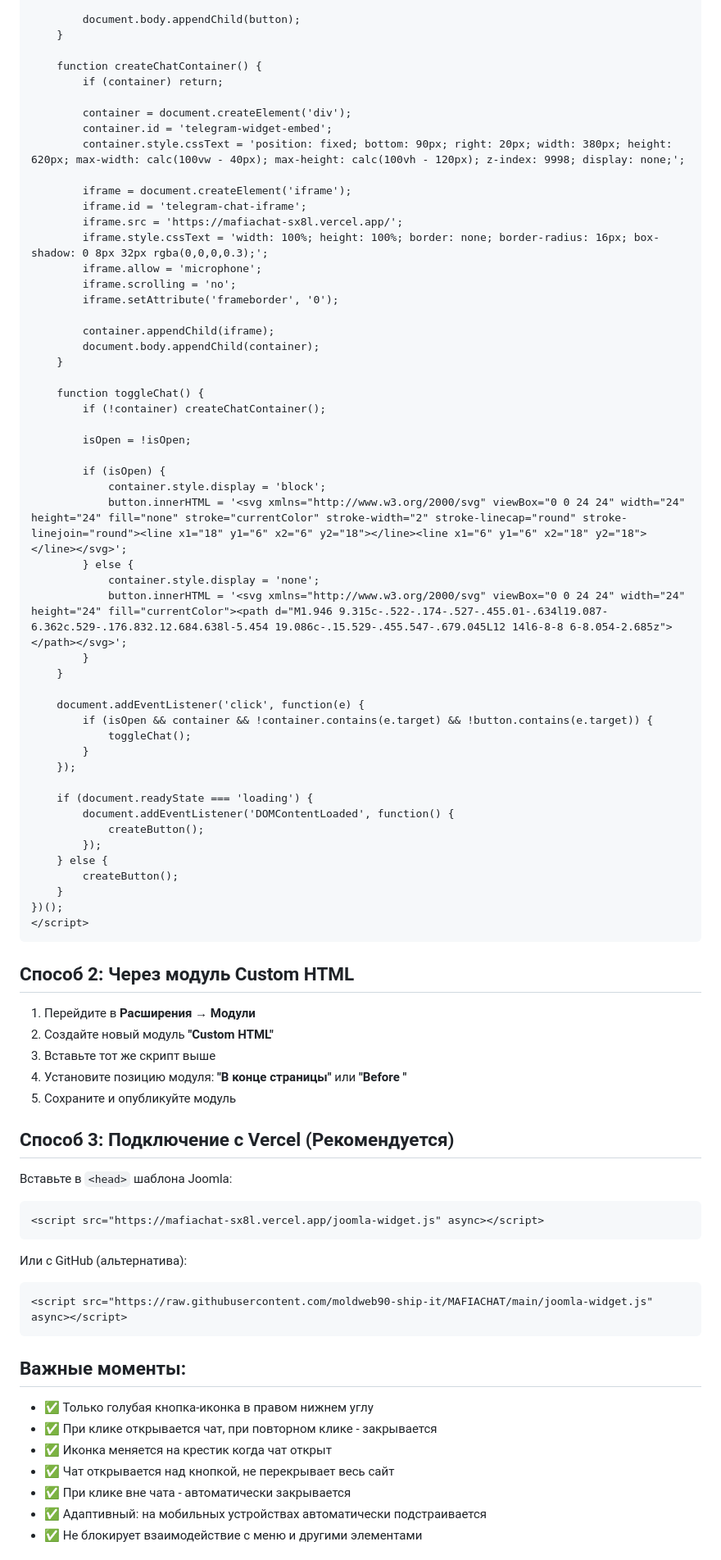
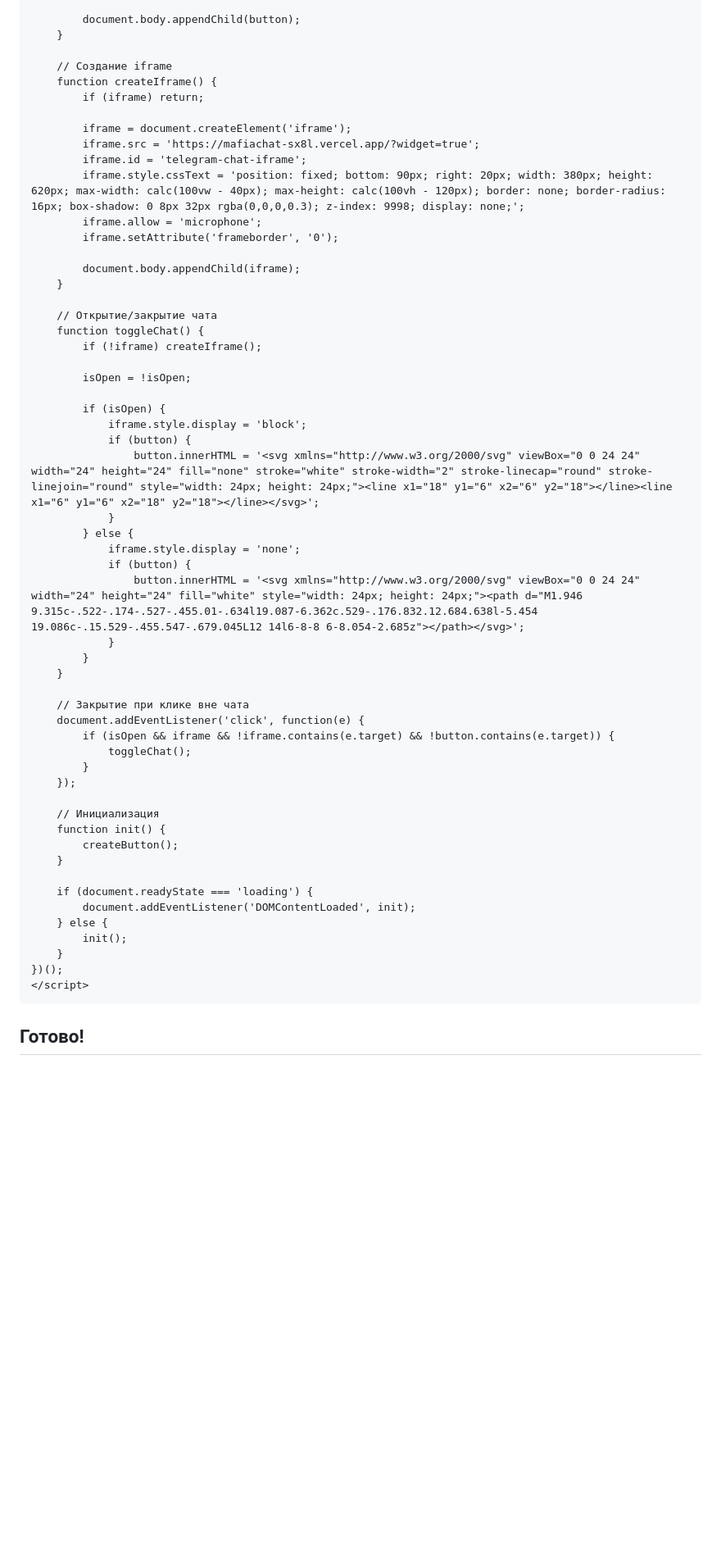
Before and after one commit to moldweb90-ship-it/MAFIACHAT, a Markdown page: JOOMLA_INSTALL.md, the part around one of its changes. Shown at 82% size. Rendered like a GitHub page; blank space fills up the shorter version.

Commit message:
Add inline script for Joomla installation

````diff
--- a/JOOMLA_INSTALL.md
+++ b/JOOMLA_INSTALL.md
@@ -56,85 +63,59 @@
         document.body.appendChild(button);
     }
 
-    function createChatContainer() {
-        if (container) return;
-
-        container = document.createElement('div');
-        container.id = 'telegram-widget-embed';
-        container.style.cssText = 'position: fixed; bottom: 90px; right: 20px; width: 380px; height: 620px; max-width: calc(100vw - 40px); max-height: calc(100vh - 120px); z-index: 9998; display: none;';
+    // Создание iframe
+    function createIframe() {
+        if (iframe) return;
 
         iframe = document.createElement('iframe');
+        iframe.src = 'https://mafiachat-sx8l.vercel.app/?widget=true';
         iframe.id = 'telegram-chat-iframe';
-        iframe.src = 'https://mafiachat-sx8l.vercel.app/';
-        iframe.style.cssText = 'width: 100%; height: 100%; border: none; border-radius: 16px; box-shadow: 0 8px 32px rgba(0,0,0,0.3);';
+        iframe.style.cssText = 'position: fixed; bottom: 90px; right: 20px; width: 380px; height: 620px; max-width: calc(100vw - 40px); max-height: calc(100vh - 120px); border: none; border-radius: 16px; box-shadow: 0 8px 32px rgba(0,0,0,0.3); z-index: 9998; display: none;';
         iframe.allow = 'microphone';
-        iframe.scrolling = 'no';
         iframe.setAttribute('frameborder', '0');
 
-        container.appendChild(iframe);
-        document.body.appendChild(container);
+        document.body.appendChild(iframe);
     }
 
+    // Открытие/закрытие чата
     function toggleChat() {
-        if (!container) createChatContainer();
+        if (!iframe) createIframe();
 
         isOpen = !isOpen;
 
         if (isOpen) {
-            container.style.display = 'block';
-            button.innerHTML = '<svg xmlns="http://www.w3.org/2000/svg" viewBox="0 0 24 24" width="24" height="24" fill="none" stroke="currentColor" stroke-width="2" stroke-linecap="round" stroke-linejoin="round"><line x1="18" y1="6" x2="6" y2="18"></line><line x1="6" y1="6" x2="18" y2="18"></line></svg>';
+            iframe.style.display = 'block';
+            if (button) {
+                button.innerHTML = '<svg xmlns="http://www.w3.org/2000/svg" viewBox="0 0 24 24" width="24" height="24" fill="none" stroke="white" stroke-width="2" stroke-linecap="round" stroke-linejoin="round" style="width: 24px; height: 24px;"><line x1="18" y1="6" x2="6" y2="18"></line><line x1="6" y1="6" x2="18" y2="18"></line></svg>';
+            }
         } else {
-            container.style.display = 'none';
-            button.innerHTML = '<svg xmlns="http://www.w3.org/2000/svg" viewBox="0 0 24 24" width="24" height="24" fill="currentColor"><path d="M1.946 9.315c-.522-.174-.527-.455.01-.634l19.087-6.362c.529-.176.832.12.684.638l-5.454 19.086c-.15.529-.455.547-.679.045L12 14l6-8-8 6-8.054-2.685z"></path></svg>';
+            iframe.style.display = 'none';
+            if (button) {
+                button.innerHTML = '<svg xmlns="http://www.w3.org/2000/svg" viewBox="0 0 24 24" width="24" height="24" fill="white" style="width: 24px; height: 24px;"><path d="M1.946 9.315c-.522-.174-.527-.455.01-.634l19.087-6.362c.529-.176.832.12.684.638l-5.454 19.086c-.15.529-.455.547-.679.045L12 14l6-8-8 6-8.054-2.685z"></path></svg>';
+            }
         }
     }
 
+    // Закрытие при клике вне чата
     document.addEventListener('click', function(e) {
-        if (isOpen && container && !container.contains(e.target) && !button.contains(e.target)) {
+        if (isOpen && iframe && !iframe.contains(e.target) && !button.contains(e.target)) {
             toggleChat();
         }
     });
 
+    // Инициализация
+    function init() {
+        createButton();
+    }
+
     if (document.readyState === 'loading') {
-        document.addEventListener('DOMContentLoaded', function() {
-            createButton();
-        });
+        document.addEventListener('DOMContentLoaded', init);
     } else {
-        createButton();
+        init();
     }
 })();
 </script>
 ```
 
-## Способ 2: Через модуль Custom HTML
+## Готово!
 
-1. Перейдите в **Расширения → Модули**
-2. Создайте новый модуль **"Custom HTML"**
-3. Вставьте тот же скрипт выше
-4. Установите позицию модуля: **"В конце страницы"** или **"Before </body>"**
-5. Сохраните и опубликуйте модуль
-
-## Способ 3: Подключение с Vercel (Рекомендуется)
-
-Вставьте в `<head>` шаблона Joomla:
-
-```html
-<script src="https://mafiachat-sx8l.vercel.app/joomla-widget.js" async></script>
-```
-
-Или с GitHub (альтернатива):
-
-```html
-<script src="https://raw.githubusercontent.com/moldweb90-ship-it/MAFIACHAT/main/joomla-widget.js" async></script>
-```
-
-## Важные моменты:
-
-- ✅ Только голубая кнопка-иконка в правом нижнем углу
-- ✅ При клике открывается чат, при повторном клике - закрывается
-- ✅ Иконка меняется на крестик когда чат открыт
-- ✅ Чат открывается над кнопкой, не перекрывает весь сайт
-- ✅ При клике вне чата - автоматически закрывается
-- ✅ Адаптивный: на мобильных устройствах автоматически подстраивается
-- ✅ Не блокирует взаимодействие с меню и другими элементами
-
````
Also changed, not shown: other parts of JOOMLA_INSTALL.md (+23 -33 lines).
